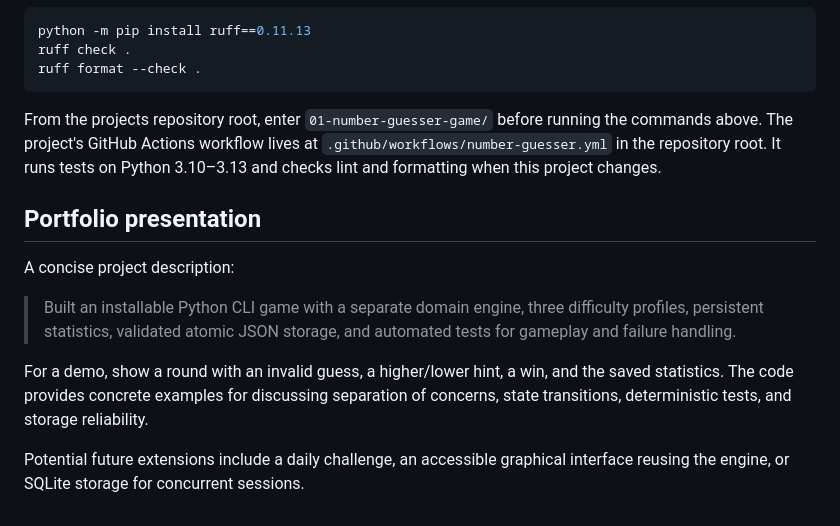
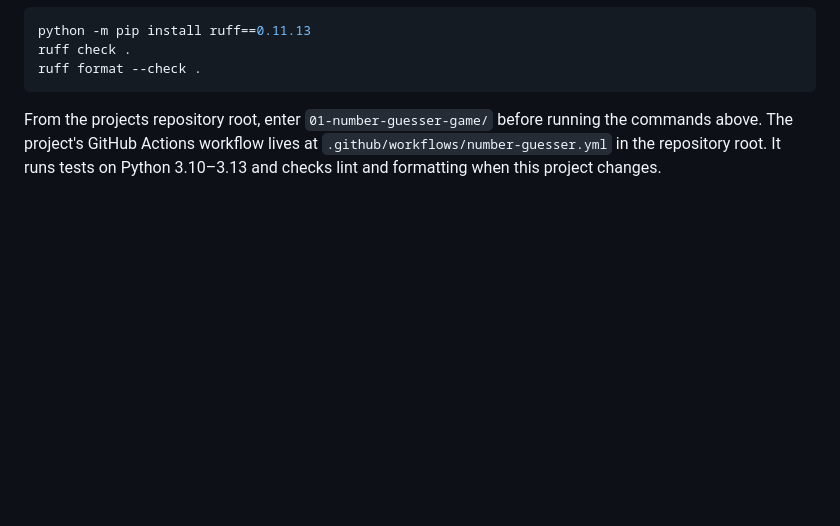
Before and after one commit to Behradrsl/Projects, a Markdown page: 01-number-guesser-game/README.md, the part around the change. Drawn GitHub-style; blank space fills up the shorter version.

Commit message:
Update README to remove project details
Removed project description and future extension ideas from README.

````diff
--- a/01-number-guesser-game/README.md
+++ b/01-number-guesser-game/README.md
@@ -156,13 +156,3 @@ ruff format --check .
 ```
 
 From the projects repository root, enter `01-number-guesser-game/` before running the commands above. The project's GitHub Actions workflow lives at `.github/workflows/number-guesser.yml` in the repository root. It runs tests on Python 3.10–3.13 and checks lint and formatting when this project changes.
-
-## Portfolio presentation
-
-A concise project description:
-
-> Built an installable Python CLI game with a separate domain engine, three difficulty profiles, persistent statistics, validated atomic JSON storage, and automated tests for gameplay and failure handling.
-
-For a demo, show a round with an invalid guess, a higher/lower hint, a win, and the saved statistics. The code provides concrete examples for discussing separation of concerns, state transitions, deterministic tests, and storage reliability.
-
-Potential future extensions include a daily challenge, an accessible graphical interface reusing the engine, or SQLite storage for concurrent sessions.
````
